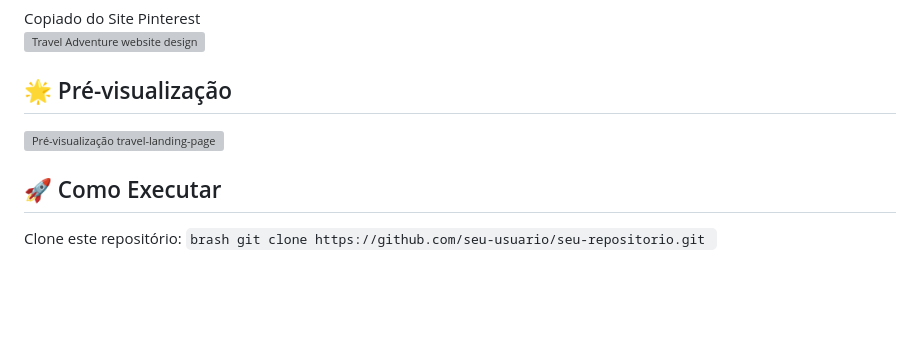
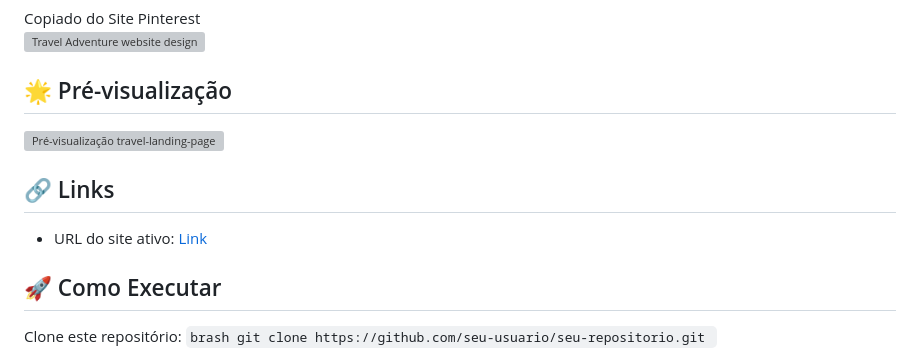
Before and after one commit to Shillue/travel-landing-page, a Markdown page: README.md, the part around the change. GitHub-like rendering; blank space fills up the shorter version; grey boxes are pictures that could not be loaded.

```diff
--- a/README.md
+++ b/README.md
@@ -64,6 +64,10 @@ Copiado do Site Pinterest
 
 <img width="1903" height="1074" alt="Pré-visualização travel-landing-page" src="https://github.com/user-attachments/assets/a4451b72-8382-4514-8fa8-70bab8f72ca1" />
 
+## 🔗 Links
+
+- URL do site ativo: [Link](https://shillue.github.io/travel-landing-page/)
+
 ## 🚀 Como Executar
 
 Clone este repositório:
```
